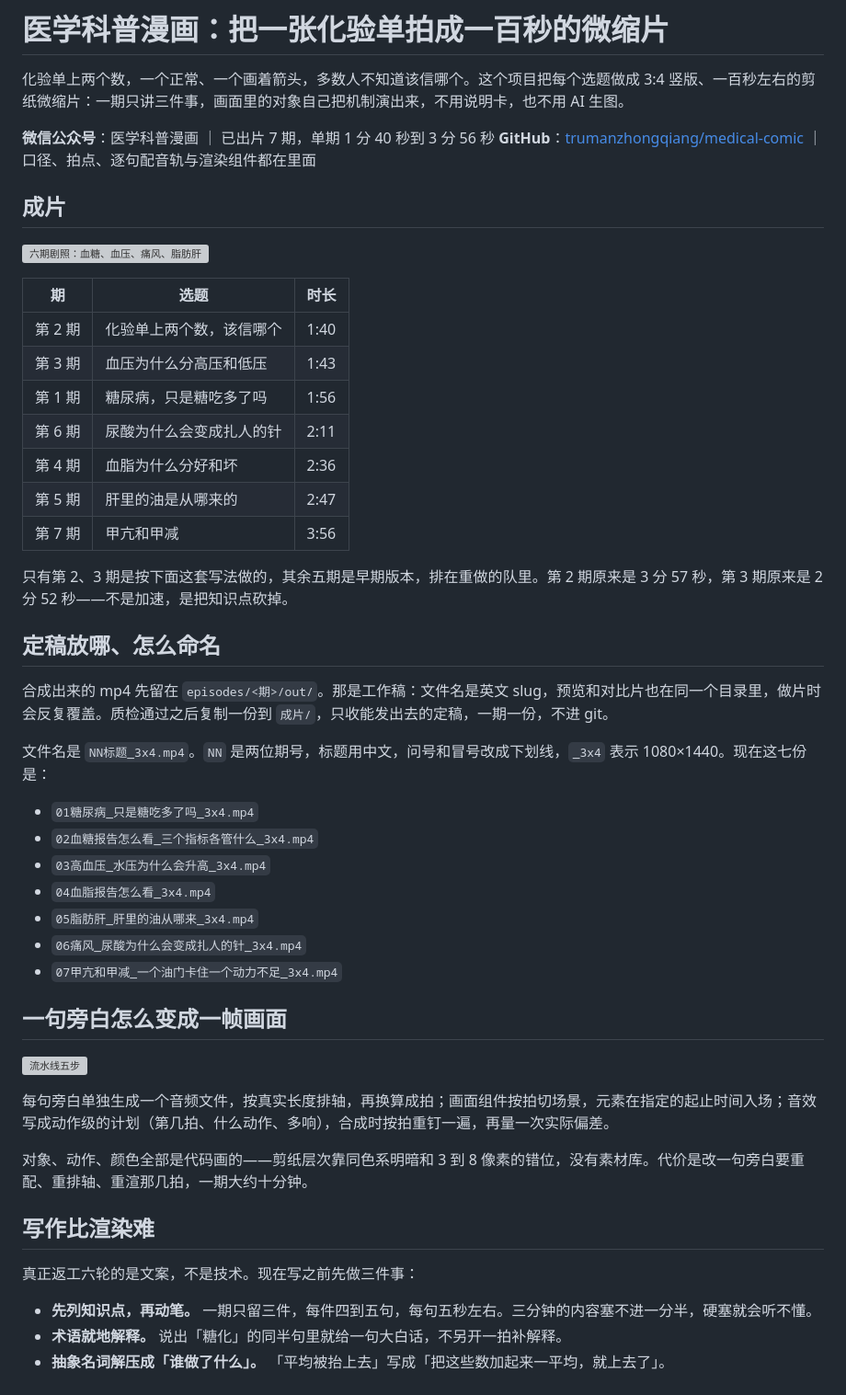
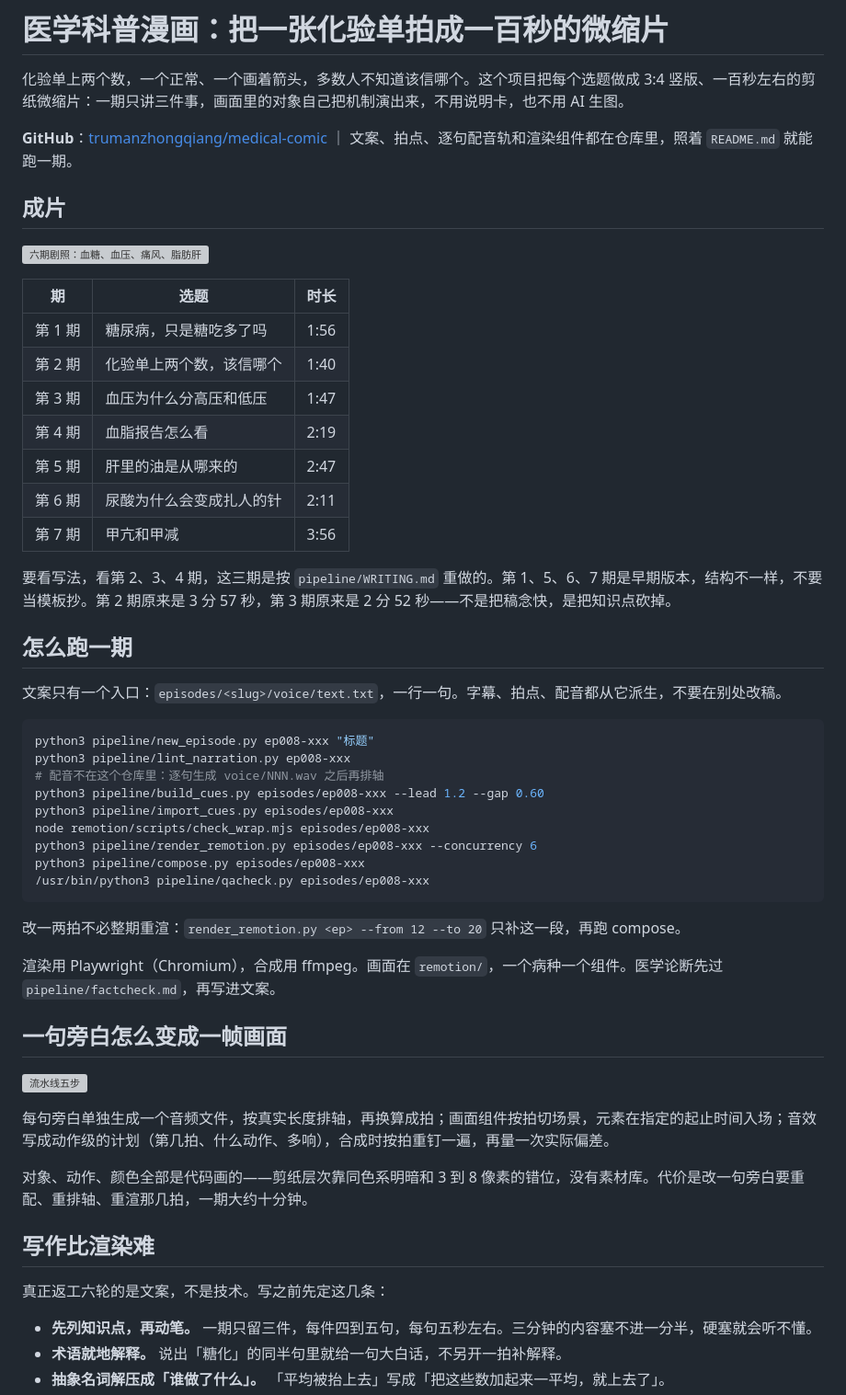
Before and after one commit to trumanzhongqiang/trumanzhongqiang.github.io, a Markdown page: projects/medical-comic.md, the part around one of its changes. Shown at 92% size. Drawn GitHub-style; grey boxes are pictures that could not be loaded.

Commit message:
项目文只留能复用的部分：删掉个人归档习惯，补上跑一期的命令

````diff
--- a/projects/medical-comic.md
+++ b/projects/medical-comic.md
@@ -2,8 +2,7 @@
 
 化验单上两个数，一个正常、一个画着箭头，多数人不知道该信哪个。这个项目把每个选题做成 3:4 竖版、一百秒左右的剪纸微缩片：一期只讲三件事，画面里的对象自己把机制演出来，不用说明卡，也不用 AI 生图。
 
-**微信公众号**：医学科普漫画 ｜ 已出片 7 期，单期 1 分 40 秒到 3 分 56 秒
-**GitHub**：[trumanzhongqiang/medical-comic](https://github.com/trumanzhongqiang/medical-comic) ｜ 口径、拍点、逐句配音轨与渲染组件都在里面
+**GitHub**：[trumanzhongqiang/medical-comic](https://github.com/trumanzhongqiang/medical-comic) ｜ 文案、拍点、逐句配音轨和渲染组件都在仓库里，照着 `README.md` 就能跑一期。
 
 ## 成片
 
@@ -11,30 +10,35 @@
 
 | 期 | 选题 | 时长 |
 |---|---|---|
+| 第 1 期 | 糖尿病，只是糖吃多了吗 | 1:56 |
 | 第 2 期 | 化验单上两个数，该信哪个 | 1:40 |
-| 第 3 期 | 血压为什么分高压和低压 | 1:43 |
-| 第 1 期 | 糖尿病，只是糖吃多了吗 | 1:56 |
+| 第 3 期 | 血压为什么分高压和低压 | 1:47 |
+| 第 4 期 | 血脂报告怎么看 | 2:19 |
+| 第 5 期 | 肝里的油是从哪来的 | 2:47 |
 | 第 6 期 | 尿酸为什么会变成扎人的针 | 2:11 |
-| 第 4 期 | 血脂为什么分好和坏 | 2:36 |
-| 第 5 期 | 肝里的油是从哪来的 | 2:47 |
 | 第 7 期 | 甲亢和甲减 | 3:56 |
 
-只有第 2、3 期是按下面这套写法做的，其余五期是早期版本，排在重做的队里。第 2 期原来是 3 分 57 秒，第 3 期原来是 2 分 52 秒——不是加速，是把知识点砍掉。
+要看写法，看第 2、3、4 期，这三期是按 `pipeline/WRITING.md` 重做的。第 1、5、6、7 期是早期版本，结构不一样，不要当模板抄。第 2 期原来是 3 分 57 秒，第 3 期原来是 2 分 52 秒——不是把稿念快，是把知识点砍掉。
 
-## 定稿放哪、怎么命名
+## 怎么跑一期
 
-合成出来的 mp4 先留在 `episodes/<期>/out/`。那是工作稿：文件名是英文 slug，预览和对比片也在同一个目录里，做片时会反复覆盖。质检通过之后复制一份到 `成片/`，只收能发出去的定稿，一期一份，不进 git。
+文案只有一个入口：`episodes/<slug>/voice/text.txt`，一行一句。字幕、拍点、配音都从它派生，不要在别处改稿。
 
-文件名是 `NN标题_3x4.mp4`。`NN` 是两位期号，标题用中文，问号和冒号改成下划线，`_3x4` 表示 1080×1440。现在这七份是：
+```bash
+python3 pipeline/new_episode.py ep008-xxx "标题"
+python3 pipeline/lint_narration.py ep008-xxx
+# 配音不在这个仓库里：逐句生成 voice/NNN.wav 之后再排轴
+python3 pipeline/build_cues.py episodes/ep008-xxx --lead 1.2 --gap 0.60
+python3 pipeline/import_cues.py episodes/ep008-xxx
+node remotion/scripts/check_wrap.mjs episodes/ep008-xxx
+python3 pipeline/render_remotion.py episodes/ep008-xxx --concurrency 6
+python3 pipeline/compose.py episodes/ep008-xxx
+/usr/bin/python3 pipeline/qacheck.py episodes/ep008-xxx
+```
 
-- `01糖尿病_只是糖吃多了吗_3x4.mp4`
-- `02血糖报告怎么看_三个指标各管什么_3x4.mp4`
-- `03高血压_水压为什么会升高_3x4.mp4`
-- `04血脂报告怎么看_3x4.mp4`
-- `05脂肪肝_肝里的油从哪来_3x4.mp4`
-- `06痛风_尿酸为什么会变成扎人的针_3x4.mp4`
-- `07甲亢和甲减_一个油门卡住一个动力不足_3x4.mp4`
+改一两拍不必整期重渲：`render_remotion.py <ep> --from 12 --to 20` 只补这一段，再跑 compose。
 
+渲染用 Playwright（Chromium），合成用 ffmpeg。画面在 `remotion/`，一个病种一个组件。医学论断先过 `pipeline/factcheck.md`，再写进文案。
 
 ## 一句旁白怎么变成一帧画面
 
@@ -46,7 +50,7 @@
 
 ## 写作比渲染难
 
-真正返工六轮的是文案，不是技术。现在写之前先做三件事：
+真正返工六轮的是文案，不是技术。写之前先定这几条：
 
 - **先列知识点，再动笔。** 一期只留三件，每件四到五句，每句五秒左右。三分钟的内容塞不进一分半，硬塞就会听不懂。
 - **术语就地解释。** 说出「糖化」的同半句里就给一句大白话，不另开一拍补解释。
````
Also changed, not shown: other parts of projects/medical-comic.md (+4 -9 lines).
